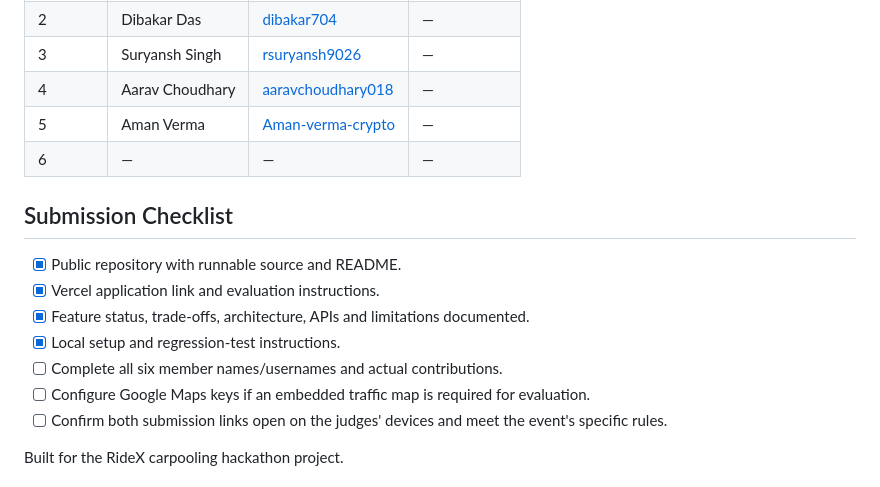
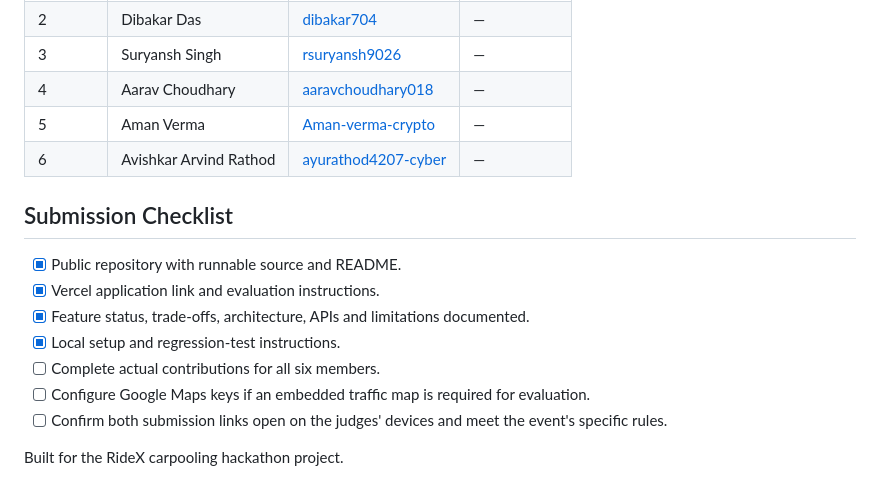
Before and after one commit to aaravchoudhary018/FireTech-, a Markdown page: README.md, the part around the change. Rendered like a GitHub page.

Commit message:
Complete team list with Avishkar Rathod

```diff
--- a/README.md
+++ b/README.md
@@ -373,7 +373,7 @@ Six-member team. Names and usernames are recorded only when supplied; contributi
 | 3 | Suryansh Singh | [rsuryansh9026](https://github.com/rsuryansh9026) | — |
 | 4 | Aarav Choudhary | [aaravchoudhary018](https://github.com/aaravchoudhary018) | — |
 | 5 | Aman Verma | [Aman-verma-crypto](https://github.com/Aman-verma-crypto) | — |
-| 6 | — | — | — |
+| 6 | Avishkar Arvind Rathod | [ayurathod4207-cyber](https://github.com/ayurathod4207-cyber) | — |
 
 ## Submission Checklist
 
@@ -381,7 +381,7 @@ Six-member team. Names and usernames are recorded only when supplied; contributi
 - [x] Vercel application link and evaluation instructions.
 - [x] Feature status, trade-offs, architecture, APIs and limitations documented.
 - [x] Local setup and regression-test instructions.
-- [ ] Complete all six member names/usernames and actual contributions.
+- [ ] Complete actual contributions for all six members.
 - [ ] Configure Google Maps keys if an embedded traffic map is required for evaluation.
 - [ ] Confirm both submission links open on the judges' devices and meet the event's specific rules.
 
```
